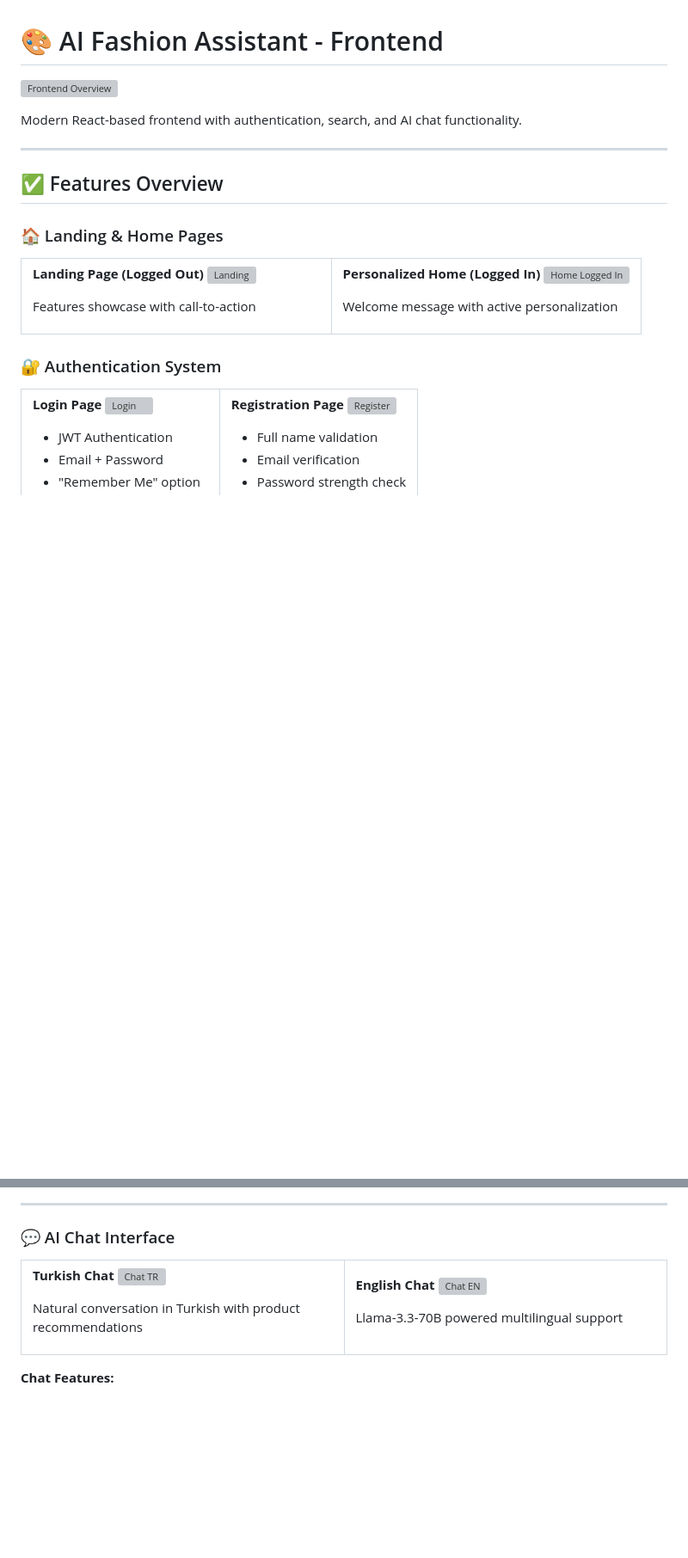
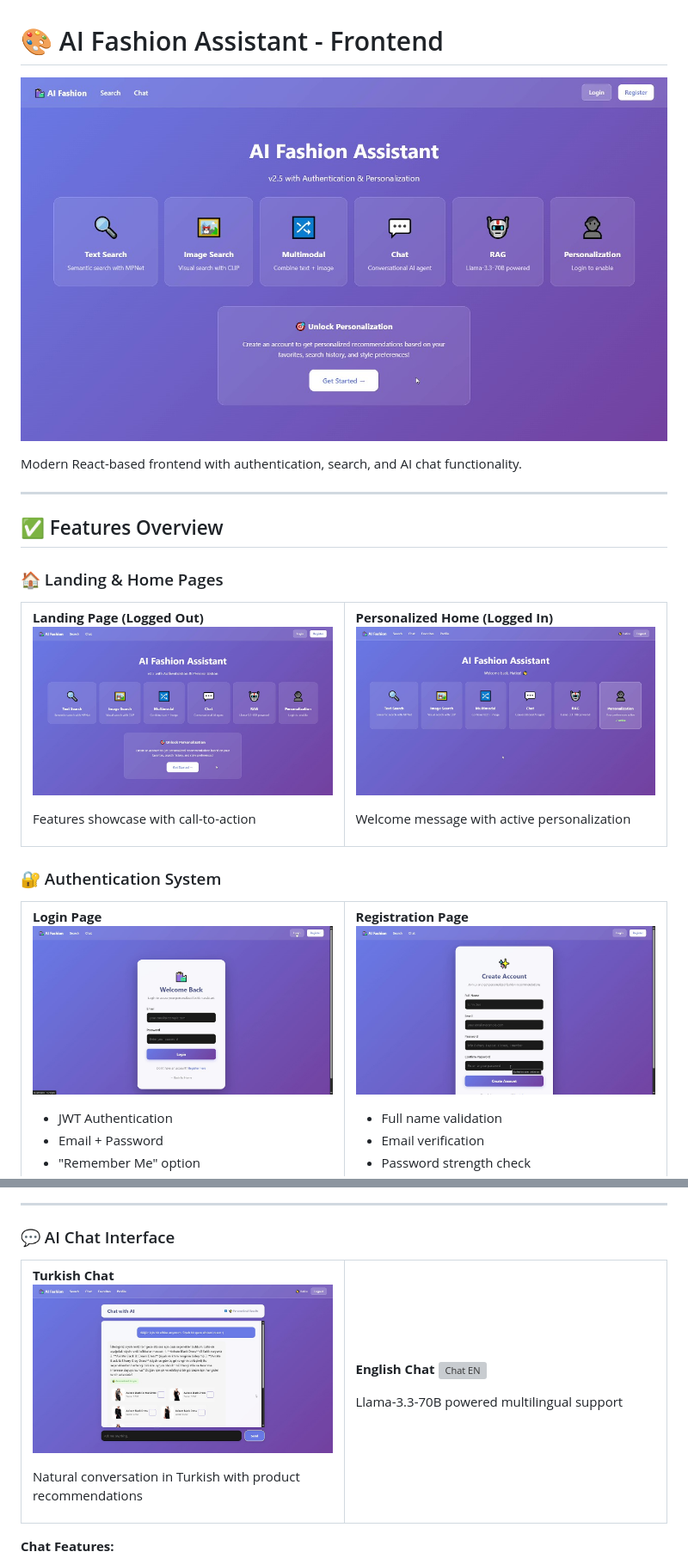
Before and after one commit to haticebaydemir/ai-fashion-assistant-v2, a Markdown page: AI-Fashion-fullstack/frontend/README.md, 2 parts joined by grey strips. Shown at 86% size. GitHub-like rendering; blank space fills up the shorter version; grey boxes are pictures that could not be loaded.

Commit message:
Update image paths in README.md

```diff
--- a/AI-Fashion-fullstack/frontend/README.md
+++ b/AI-Fashion-fullstack/frontend/README.md
@@ -1,6 +1,6 @@
 # 🎨 AI Fashion Assistant - Frontend
 
-![Frontend Overview](../screenshots/Anasayfa.jpg)
+![Frontend Overview](../../screenshots/Anasayfa.jpg)
 
 Modern React-based frontend with authentication, search, and AI chat functionality.
 
@@ -15,7 +15,7 @@ Modern React-based frontend with authentication, search, and AI chat functionali
 <td width="50%">
 
 **Landing Page (Logged Out)**
-![Landing](../screenshots/Anasayfa.jpg)
+![Landing](../../screenshots/Anasayfa.jpg)
 
 Features showcase with call-to-action
 
@@ -23,7 +23,7 @@ Features showcase with call-to-action
 <td width="50%">
 
 **Personalized Home (Logged In)**
-![Home Logged In](../screenshots/Anasayfa2.jpg)
+![Home Logged In](../../screenshots/Anasayfa2.jpg)
 
 Welcome message with active personalization
 
@@ -38,7 +38,7 @@ Welcome message with active personalization
 <td width="50%">
 
 **Login Page**
-![Login](../screenshots/LoginPage.jpg)
+![Login](../../screenshots/LoginPage.jpg)
 
 - JWT Authentication
 - Email + Password
@@ -49,7 +49,7 @@ Welcome message with active personalization
 <td width="50%">
 
 **Registration Page**
-![Register](../screenshots/CreateAccount.jpg)
+![Register](../../screenshots/CreateAccount.jpg)
 
 - Full name validation
 - Email verification
@@ -142,7 +142,7 @@ Welcome message with active personalization
 <td width="50%">
 
 **Turkish Chat**
-![Chat TR](../screenshots/ChatbotTC.jpg)
+![Chat TR](../../screenshots/ChatbotTC.jpg)
 
 Natural conversation in Turkish with product recommendations
 
@@ -150,7 +150,7 @@ Natural conversation in Turkish with product recommendations
 <td width="50%">
 
 **English Chat**
-![Chat EN](../screenshots/Ekran_AlıntısıChatbot.PNG)
+![Chat EN](../../screenshots/Ekran_AlıntısıChatbot.PNG)
 
 Llama-3.3-70B powered multilingual support
 
```
Also changed, not shown: other parts of AI-Fashion-fullstack/frontend/README.md (+6 -6 lines).
